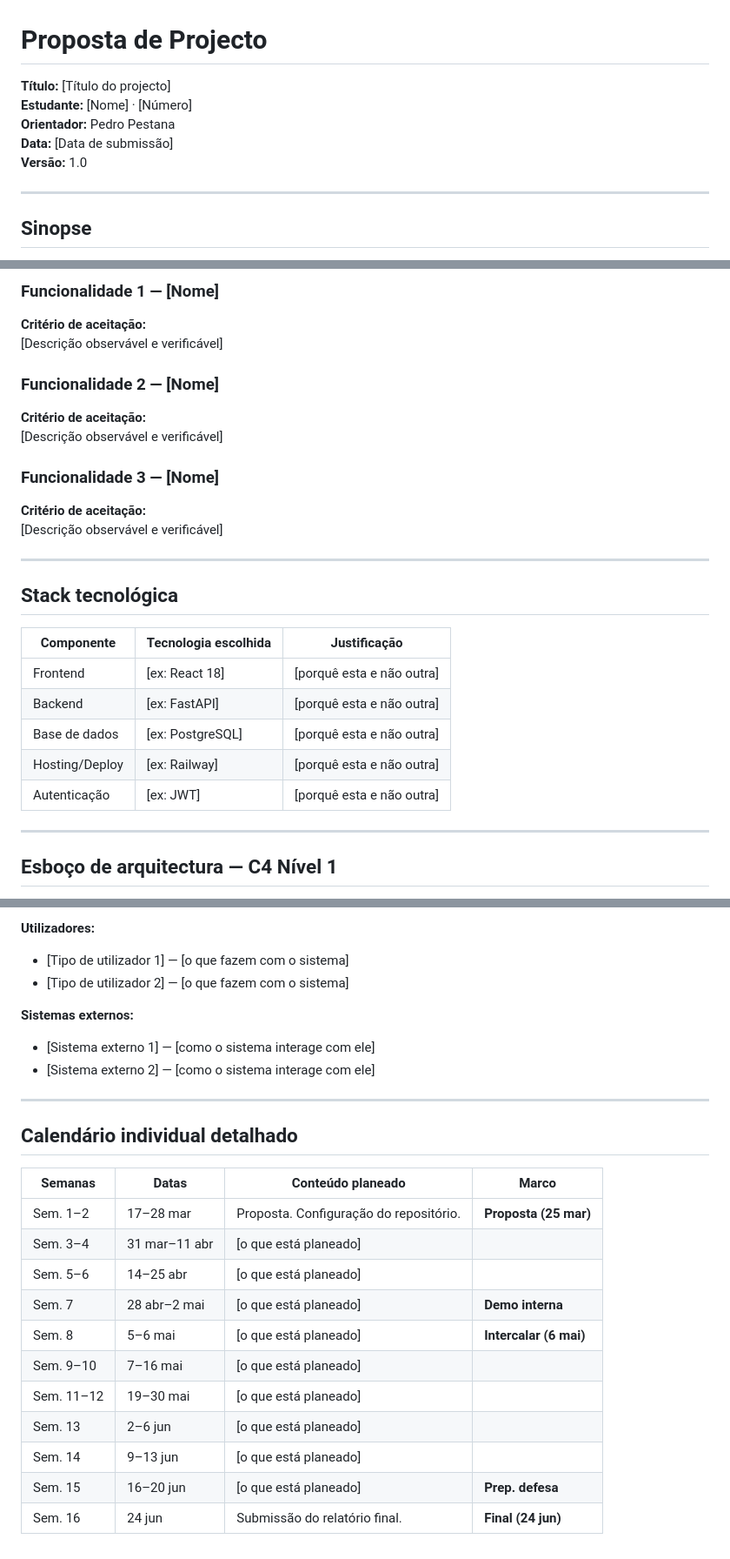
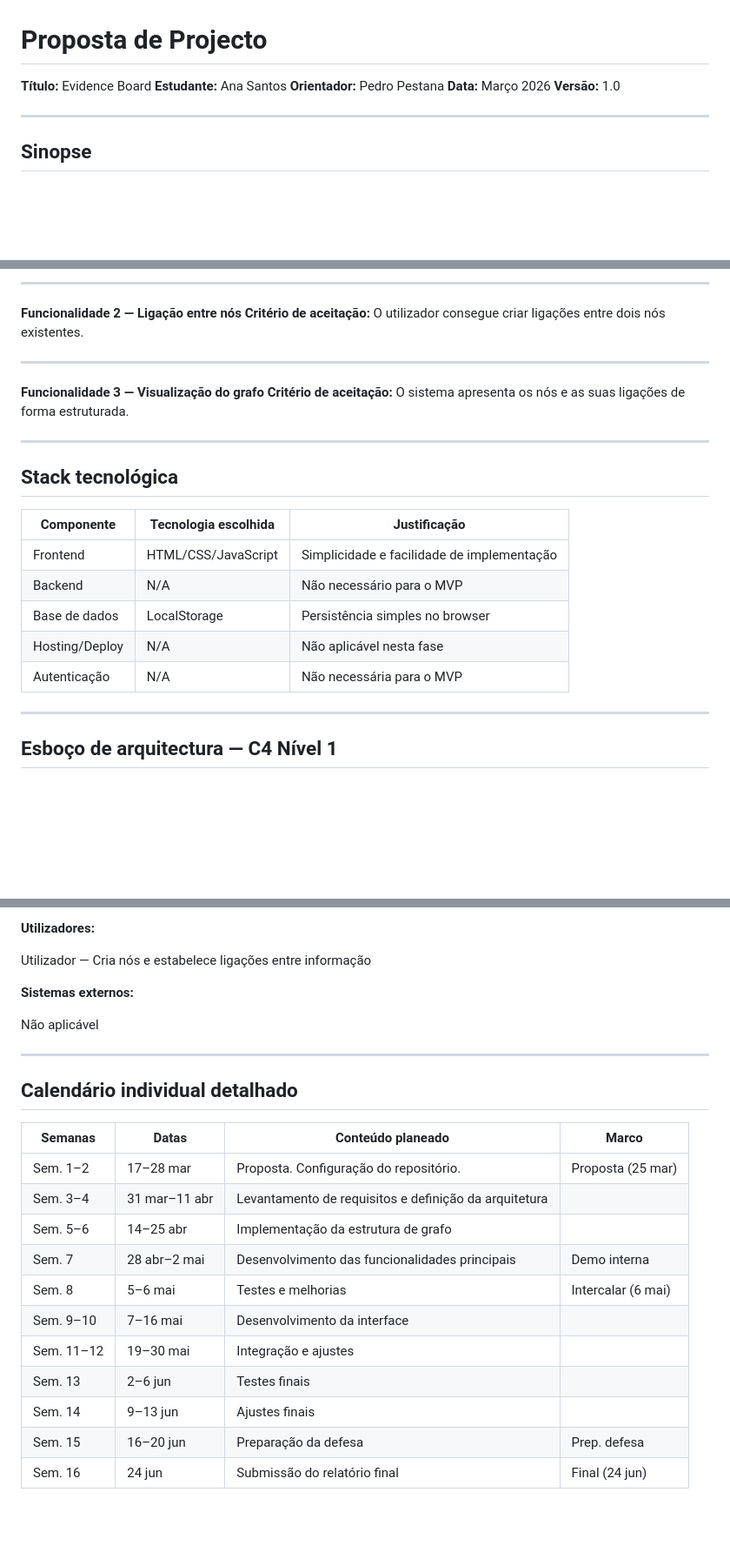
Before and after one commit to AnaicSantos/Evidence-board, a Markdown page: docs/scope/proposta.md, 3 parts joined by grey strips. Shown at 87% size. Drawn GitHub-style; blank space fills up the shorter version.

Commit message:
Revise project proposal and define MVP criteria
Updated project proposal with new title, student name, and detailed project synopsis. Added MVP functionalities and acceptance criteria.

```diff
--- a/docs/scope/proposta.md
+++ b/docs/scope/proposta.md
@@ -1,9 +1,9 @@
 # Proposta de Projecto
 
-**Título:** [Título do projecto]
-**Estudante:** [Nome] · [Número]
+**Título:** Evidence Board
+**Estudante:** Ana Santos
 **Orientador:** Pedro Pestana
-**Data:** [Data de submissão]
+**Data:** Março 2026
 **Versão:** 1.0
 
 ---
@@ -34,35 +26,27 @@
 
-### Funcionalidade 1 — [Nome]
+---
 
+**Funcionalidade 2 — Ligação entre nós**
 **Critério de aceitação:**
-[Descrição observável e verificável]
+O utilizador consegue criar ligações entre dois nós existentes.
 
-### Funcionalidade 2 — [Nome]
+---
 
+**Funcionalidade 3 — Visualização do grafo**
 **Critério de aceitação:**
-[Descrição observável e verificável]
-
-### Funcionalidade 3 — [Nome]
-
-**Critério de aceitação:**
-[Descrição observável e verificável]
-
-<!-- Adicionar funcionalidades conforme necessário -->
+O sistema apresenta os nós e as suas ligações de forma estruturada.
 
 ---
 
 ## Stack tecnológica
 
-<!-- Para cada tecnologia principal, uma linha de justificação. -->
-<!-- Não é necessário ser exaustivo — as decisões menores entram nos ADRs durante o desenvolvimento. -->
-
-| Componente | Tecnologia escolhida | Justificação |
-|-----------|---------------------|-------------|
-| Frontend | [ex: React 18] | [porquê esta e não outra] |
-| Backend | [ex: FastAPI] | [porquê esta e não outra] |
-| Base de dados | [ex: PostgreSQL] | [porquê esta e não outra] |
-| Hosting/Deploy | [ex: Railway] | [porquê esta e não outra] |
-| Autenticação | [ex: JWT] | [porquê esta e não outra] |
+| Componente     | Tecnologia escolhida | Justificação                               |
+| -------------- | -------------------- | ------------------------------------------ |
+| Frontend       | HTML/CSS/JavaScript  | Simplicidade e facilidade de implementação |
+| Backend        | N/A                  | Não necessário para o MVP                  |
+| Base de dados  | LocalStorage         | Persistência simples no browser            |
+| Hosting/Deploy | N/A                  | Não aplicável nesta fase                   |
+| Autenticação   | N/A                  | Não necessária para o MVP                  |
 
 ---
 
@@ -76,30 +56,26 @@
 
 **Utilizadores:**
-- [Tipo de utilizador 1] — [o que fazem com o sistema]
-- [Tipo de utilizador 2] — [o que fazem com o sistema]
+
+Utilizador — Cria nós e estabelece ligações entre informação
 
 **Sistemas externos:**
-- [Sistema externo 1] — [como o sistema interage com ele]
-- [Sistema externo 2] — [como o sistema interage com ele]
+
+Não aplicável
 
 ---
 
 ## Calendário individual detalhado
 
-<!-- Adaptar o template do Guia de Projecto ao projecto específico. -->
-<!-- As datas das três entregas formais são fixas. O restante é do estudante gerir. -->
-<!-- Ser realista: prever tempo para testes, revisão do relatório e preparação da defesa. -->
-
-| Semanas | Datas | Conteúdo planeado | Marco |
-|---------|-------|------------------|-------|
-| Sem. 1–2 | 17–28 mar | Proposta. Configuração do repositório. | **Proposta (25 mar)** |
-| Sem. 3–4 | 31 mar–11 abr | [o que está planeado] | |
-| Sem. 5–6 | 14–25 abr | [o que está planeado] | |
-| Sem. 7 | 28 abr–2 mai | [o que está planeado] | **Demo interna** |
-| Sem. 8 | 5–6 mai | [o que está planeado] | **Intercalar (6 mai)** |
-| Sem. 9–10 | 7–16 mai | [o que está planeado] | |
-| Sem. 11–12 | 19–30 mai | [o que está planeado] | |
-| Sem. 13 | 2–6 jun | [o que está planeado] | |
-| Sem. 14 | 9–13 jun | [o que está planeado] | |
-| Sem. 15 | 16–20 jun | [o que está planeado] | **Prep. defesa** |
-| Sem. 16 | 24 jun | Submissão do relatório final. | **Final (24 jun)** |
+| Semanas    | Datas         | Conteúdo planeado                                     | Marco              |
+| ---------- | ------------- | ----------------------------------------------------- | ------------------ |
+| Sem. 1–2   | 17–28 mar     | Proposta. Configuração do repositório.                | Proposta (25 mar)  |
+| Sem. 3–4   | 31 mar–11 abr | Levantamento de requisitos e definição da arquitetura |                    |
+| Sem. 5–6   | 14–25 abr     | Implementação da estrutura de grafo                   |                    |
+| Sem. 7     | 28 abr–2 mai  | Desenvolvimento das funcionalidades principais        | Demo interna       |
+| Sem. 8     | 5–6 mai       | Testes e melhorias                                    | Intercalar (6 mai) |
+| Sem. 9–10  | 7–16 mai      | Desenvolvimento da interface                          |                    |
+| Sem. 11–12 | 19–30 mai     | Integração e ajustes                                  |                    |
+| Sem. 13    | 2–6 jun       | Testes finais                                         |                    |
+| Sem. 14    | 9–13 jun      | Ajustes finais                                        |                    |
+| Sem. 15    | 16–20 jun     | Preparação da defesa                                  | Prep. defesa       |
+| Sem. 16    | 24 jun        | Submissão do relatório final                          | Final (24 jun)     |
```
Also changed, not shown: other parts of docs/scope/proposta.md (+7 -19 lines).
